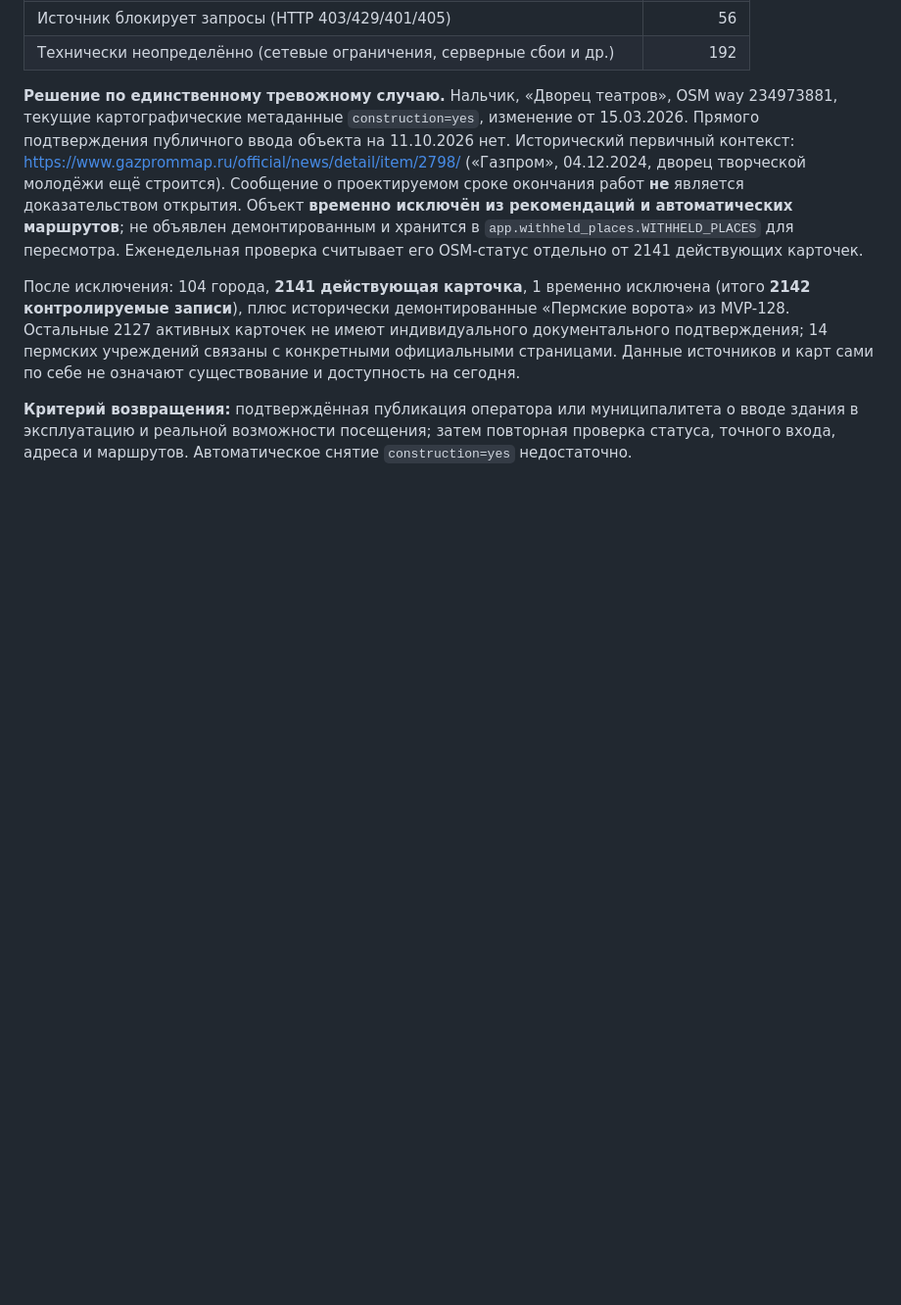
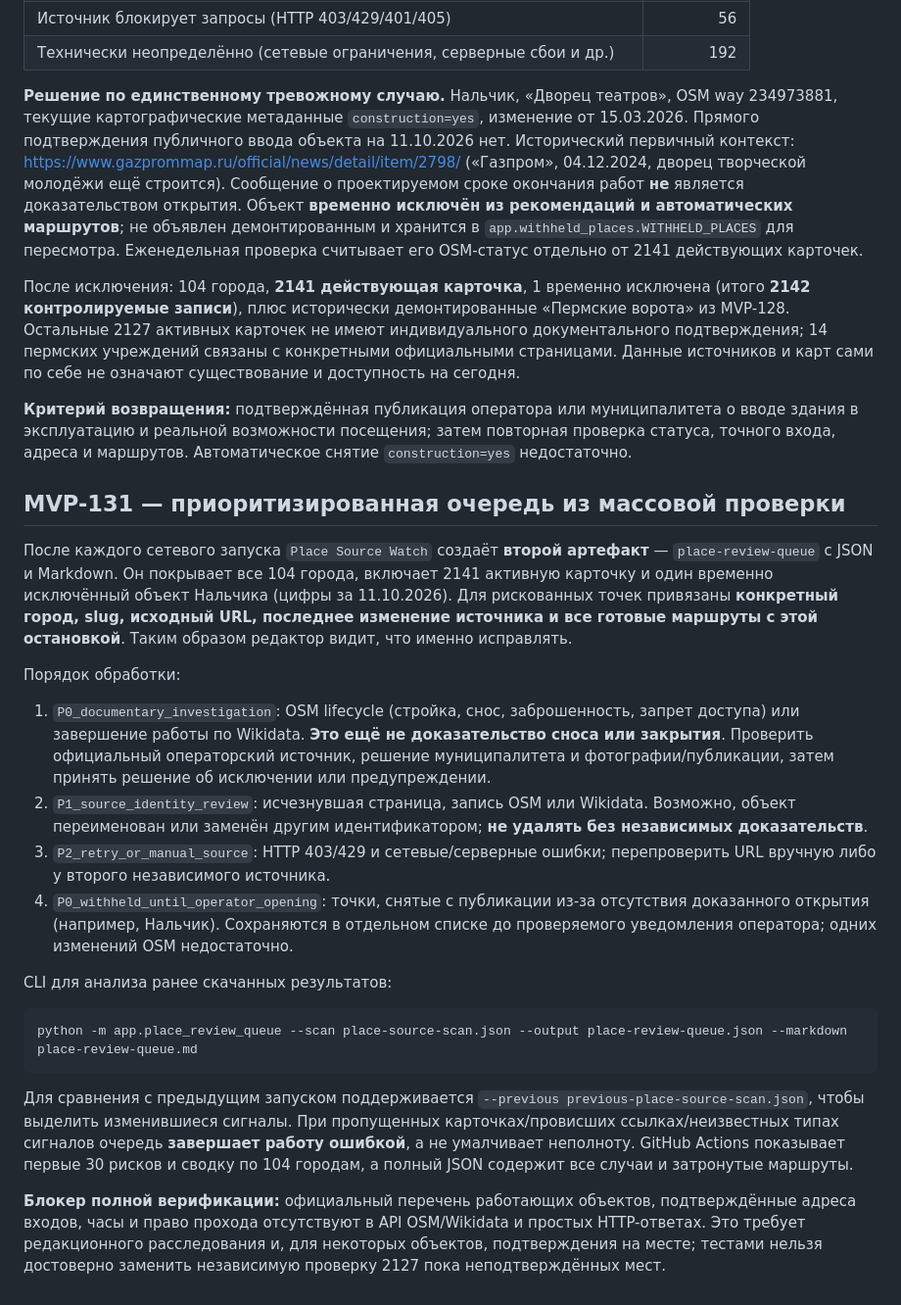
Before and after one commit to KornutaKM/placespermbot, a Markdown page: docs/place-freshness-audit.md, the part around the change. Shown at 98% size. Rendered like a GitHub page; blank space fills up the shorter version.

Commit message:
MVP-131: document full-review triage, priorities, affected routes and independent verification blocker

````diff
--- a/docs/place-freshness-audit.md
+++ b/docs/place-freshness-audit.md
@@ -83,3 +83,23 @@
 После исключения: 104 города, **2141 действующая карточка**, 1 временно исключена (итого **2142 контролируемые записи**), плюс исторически демонтированные «Пермские ворота» из MVP-128. Остальные 2127 активных карточек не имеют индивидуального документального подтверждения; 14 пермских учреждений связаны с конкретными официальными страницами. Данные источников и карт сами по себе не означают существование и доступность на сегодня.
 
 **Критерий возвращения:** подтверждённая публикация оператора или муниципалитета о вводе здания в эксплуатацию и реальной возможности посещения; затем повторная проверка статуса, точного входа, адреса и маршрутов. Автоматическое снятие `construction=yes` недостаточно.
+
+
+
+## MVP-131 — приоритизированная очередь из массовой проверки
+
+После каждого сетевого запуска `Place Source Watch` создаёт **второй артефакт** — `place-review-queue` с JSON и Markdown. Он покрывает все 104 города, включает 2141 активную карточку и один временно исключённый объект Нальчика (цифры за 11.10.2026). Для рискованных точек привязаны **конкретный город, slug, исходный URL, последнее изменение источника и все готовые маршруты с этой остановкой**. Таким образом редактор видит, что именно исправлять.
+
+Порядок обработки:
+1. `P0_documentary_investigation`: OSM lifecycle (стройка, снос, заброшенность, запрет доступа) или завершение работы по Wikidata. **Это ещё не доказательство сноса или закрытия**. Проверить официальный операторский источник, решение муниципалитета и фотографии/публикации, затем принять решение об исключении или предупреждении.
+2. `P1_source_identity_review`: исчезнувшая страница, запись OSM или Wikidata. Возможно, объект переименован или заменён другим идентификатором; **не удалять без независимых доказательств**.
+3. `P2_retry_or_manual_source`: HTTP 403/429 и сетевые/серверные ошибки; перепроверить URL вручную либо у второго независимого источника.
+4. `P0_withheld_until_operator_opening`: точки, снятые с публикации из-за отсутствия доказанного открытия (например, Нальчик). Сохраняются в отдельном списке до проверяемого уведомления оператора; одних изменений OSM недостаточно.
+
+CLI для анализа ранее скачанных результатов:
+```bash
+python -m app.place_review_queue --scan place-source-scan.json --output place-review-queue.json --markdown place-review-queue.md
+```
+Для сравнения с предыдущим запуском поддерживается `--previous previous-place-source-scan.json`, чтобы выделить изменившиеся сигналы. При пропущенных карточках/провисших ссылках/неизвестных типах сигналов очередь **завершает работу ошибкой**, а не умалчивает неполноту. GitHub Actions показывает первые 30 рисков и сводку по 104 городам, а полный JSON содержит все случаи и затронутые маршруты.
+
+**Блокер полной верификации:** официальный перечень работающих объектов, подтверждённые адреса входов, часы и право прохода отсутствуют в API OSM/Wikidata и простых HTTP-ответах. Это требует редакционного расследования и, для некоторых объектов, подтверждения на месте; тестами нельзя достоверно заменить независимую проверку 2127 пока неподтверждённых мест.
````
